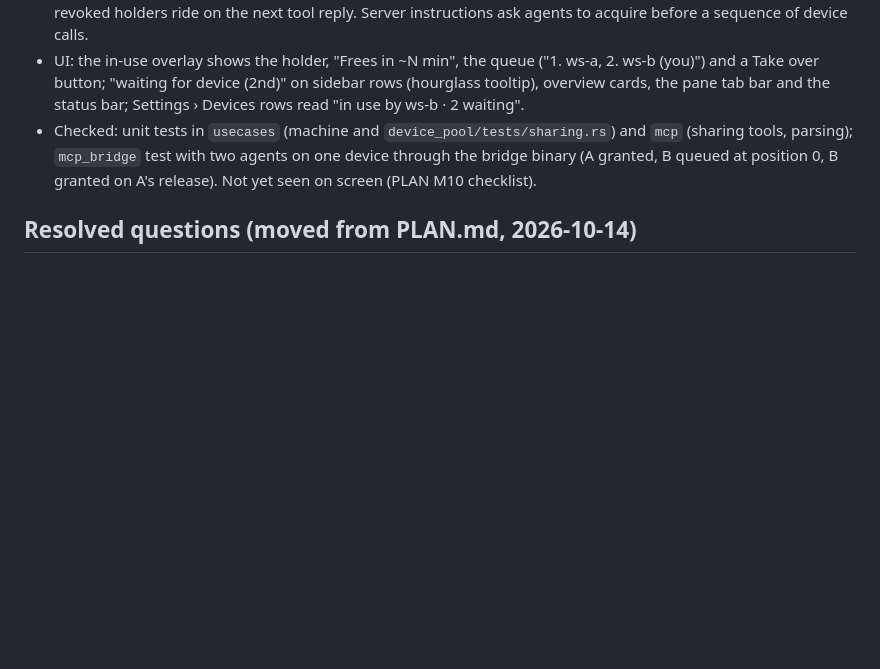
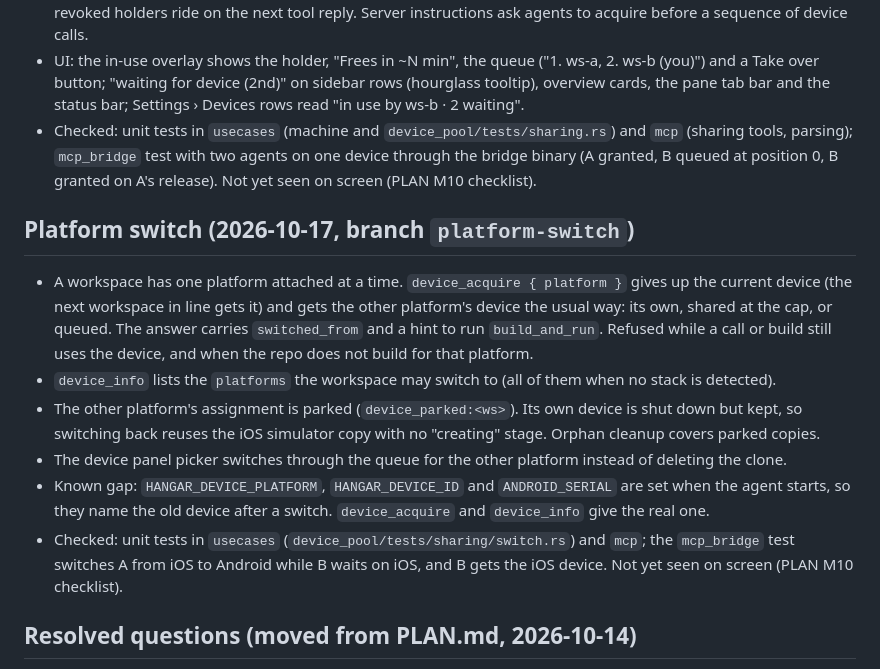
Before and after one commit to KVNLS/Hangar, a Markdown page: docs/HISTORY.md, the part around the change. GitHub-like rendering; blank space fills up the shorter version.

Commit message:
docs: platform switch through the device queue
Co-Authored-By: Claude Haiku 5.5 <noreply@anthropic.com>

```diff
--- a/docs/HISTORY.md
+++ b/docs/HISTORY.md
@@ -608,6 +608,21 @@ What each milestone shipped and how it was checked; PLAN.md holds the current pl
   parsing); `mcp_bridge` test with two agents on one device through the bridge binary (A granted, B queued
   at position 0, B granted on A's release). Not yet seen on screen (PLAN M10 checklist).
 
+## Platform switch (2026-10-17, branch `platform-switch`)
+- A workspace has one platform attached at a time. `device_acquire { platform }` gives up the current device
+  (the next workspace in line gets it) and gets the other platform's device the usual way: its own, shared at
+  the cap, or queued. The answer carries `switched_from` and a hint to run `build_and_run`. Refused while a call
+  or build still uses the device, and when the repo does not build for that platform.
+- `device_info` lists the `platforms` the workspace may switch to (all of them when no stack is detected).
+- The other platform's assignment is parked (`device_parked:<ws>`). Its own device is shut down but kept, so
+  switching back reuses the iOS simulator copy with no "creating" stage. Orphan cleanup covers parked copies.
+- The device panel picker switches through the queue for the other platform instead of deleting the clone.
+- Known gap: `HANGAR_DEVICE_PLATFORM`, `HANGAR_DEVICE_ID` and `ANDROID_SERIAL` are set when the agent starts,
+  so they name the old device after a switch. `device_acquire` and `device_info` give the real one.
+- Checked: unit tests in `usecases` (`device_pool/tests/sharing/switch.rs`) and `mcp`; the `mcp_bridge` test
+  switches A from iOS to Android while B waits on iOS, and B gets the iOS device. Not yet seen on screen
+  (PLAN M10 checklist).
+
 ## Resolved questions (moved from PLAN.md, 2026-10-14)
 2. ~~Rust FFI vs Swift helper for Indigo HID~~ — resolved: objc2 works on Xcode 27, no helper (docs/notes/spike-b-notes.md).
    Keep `sim_probe` to re-check each Xcode release.
```
Also changed, not shown: PLAN.md (+11 -1 lines), docs/ARCHITECTURE.md (+3 -0 lines).
